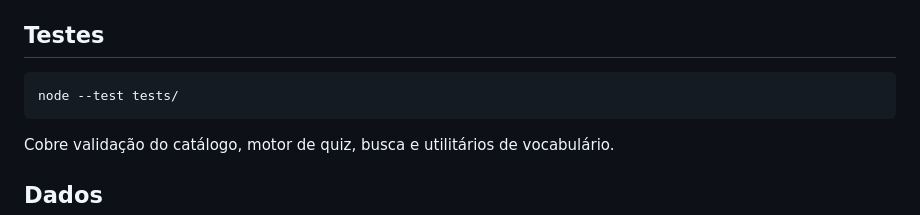
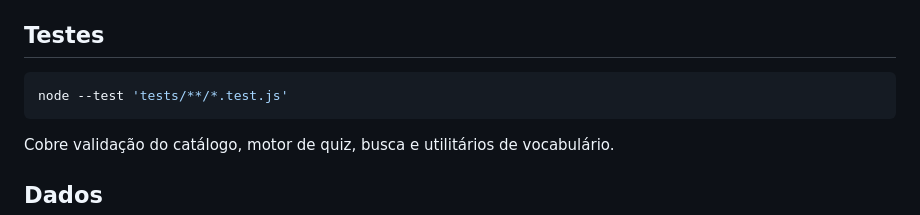
Before and after one commit to rhaastt/estudo-hanzis, a Markdown page: README.md, the part around the change. Rendered like a GitHub page.

Commit message:
Corrige comando de teste no README para Node 22
node --test tests/ falha (interpreta como módulo); usa glob pattern

https://claude.ai/code/session_01YCCnhnLugStkaVxsyN7NEZ

````diff
--- a/README.md
+++ b/README.md
@@ -112,7 +112,7 @@ Abra `http://localhost:8080` no navegador.
 ## Testes
 
 ```bash
-node --test tests/
+node --test 'tests/**/*.test.js'
 ```
 
 Cobre validação do catálogo, motor de quiz, busca e utilitários de vocabulário.
````
